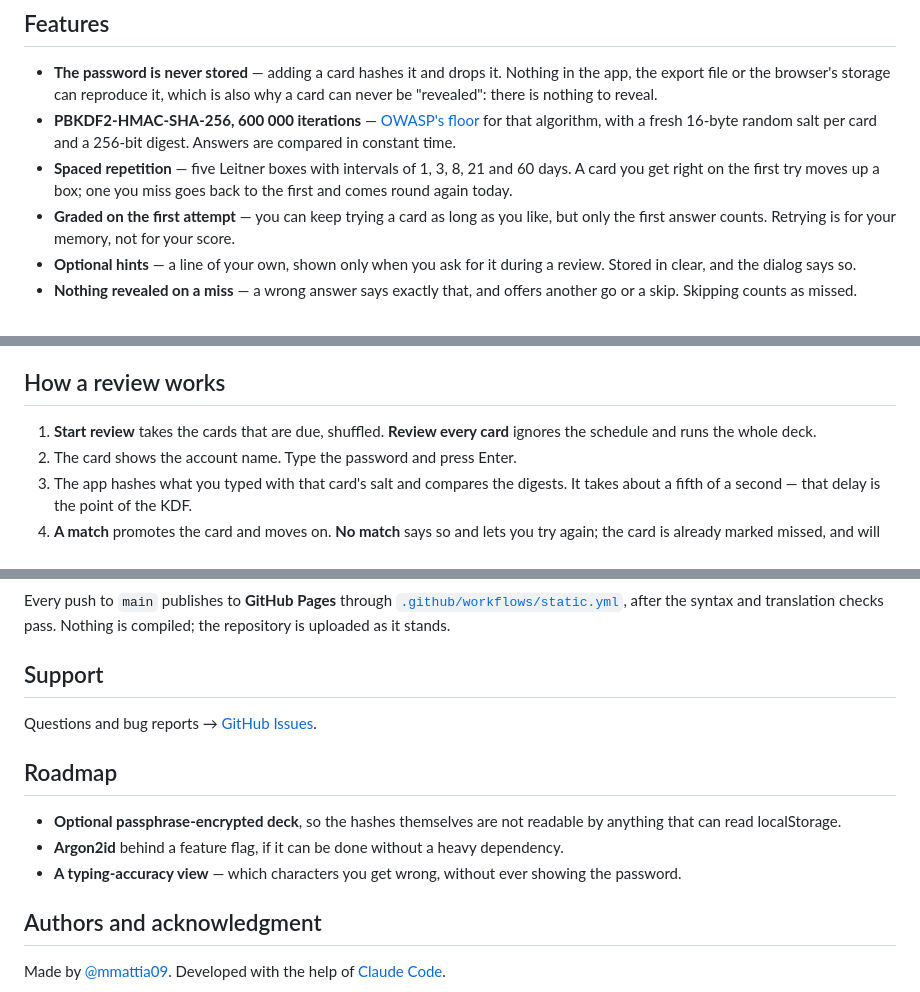
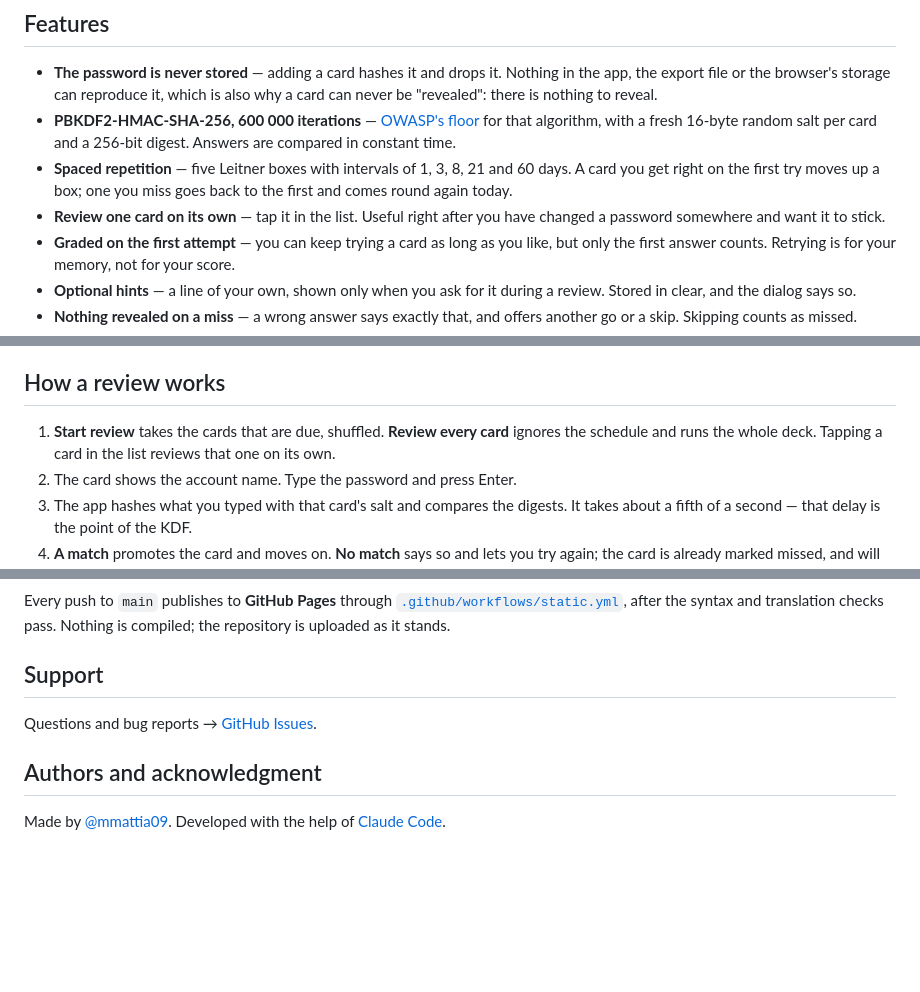
Before and after one commit to mmattia09/hashcards, a Markdown page: README.md, 3 parts joined by grey strips. Drawn GitHub-style; blank space fills up the shorter version.

Commit message:
docs: drop the roadmap, document per-card review
Co-Authored-By: Claude Opus 5 <noreply@anthropic.com>

```diff
--- a/README.md
+++ b/README.md
@@ -32,6 +32,8 @@ It runs offline after the first visit and installs to a phone's home screen.
 - **Spaced repetition** — five Leitner boxes with intervals of 1, 3, 8, 21 and
   60 days. A card you get right on the first try moves up a box; one you miss
   goes back to the first and comes round again today.
+- **Review one card on its own** — tap it in the list. Useful right after you
+  have changed a password somewhere and want it to stick.
 - **Graded on the first attempt** — you can keep trying a card as long as you
   like, but only the first answer counts. Retrying is for your memory, not for
   your score.
@@ -59,7 +61,8 @@ It runs offline after the first visit and installs to a phone's home screen.
 ## How a review works
 
 1. **Start review** takes the cards that are due, shuffled. **Review every card**
-   ignores the schedule and runs the whole deck.
+   ignores the schedule and runs the whole deck. Tapping a card in the list
+   reviews that one on its own.
 2. The card shows the account name. Type the password and press Enter.
 3. The app hashes what you typed with that card's salt and compares the digests.
    It takes about a fifth of a second — that delay is the point of the KDF.
@@ -200,15 +203,6 @@ it stands.
 
 Questions and bug reports → [GitHub Issues](https://github.com/mmattia09/hashcards/issues).
 
-## Roadmap
-
-- **Optional passphrase-encrypted deck**, so the hashes themselves are not
-  readable by anything that can read localStorage.
-- **Argon2id** behind a feature flag, if it can be done without a heavy
-  dependency.
-- **A typing-accuracy view** — which characters you get wrong, without ever
-  showing the password.
-
 ## Authors and acknowledgment
 
 Made by [@mmattia09](https://github.com/mmattia09). Developed with the help of
```
